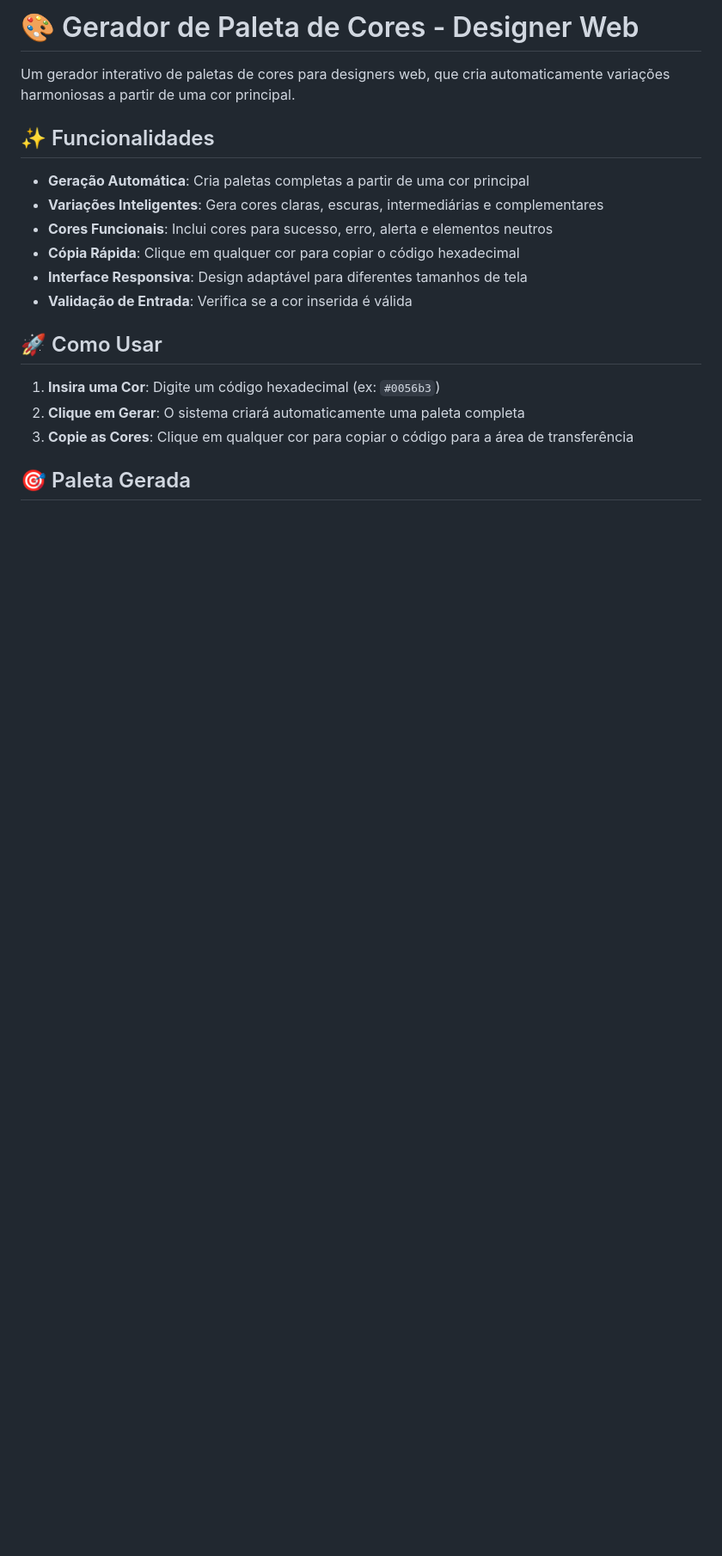
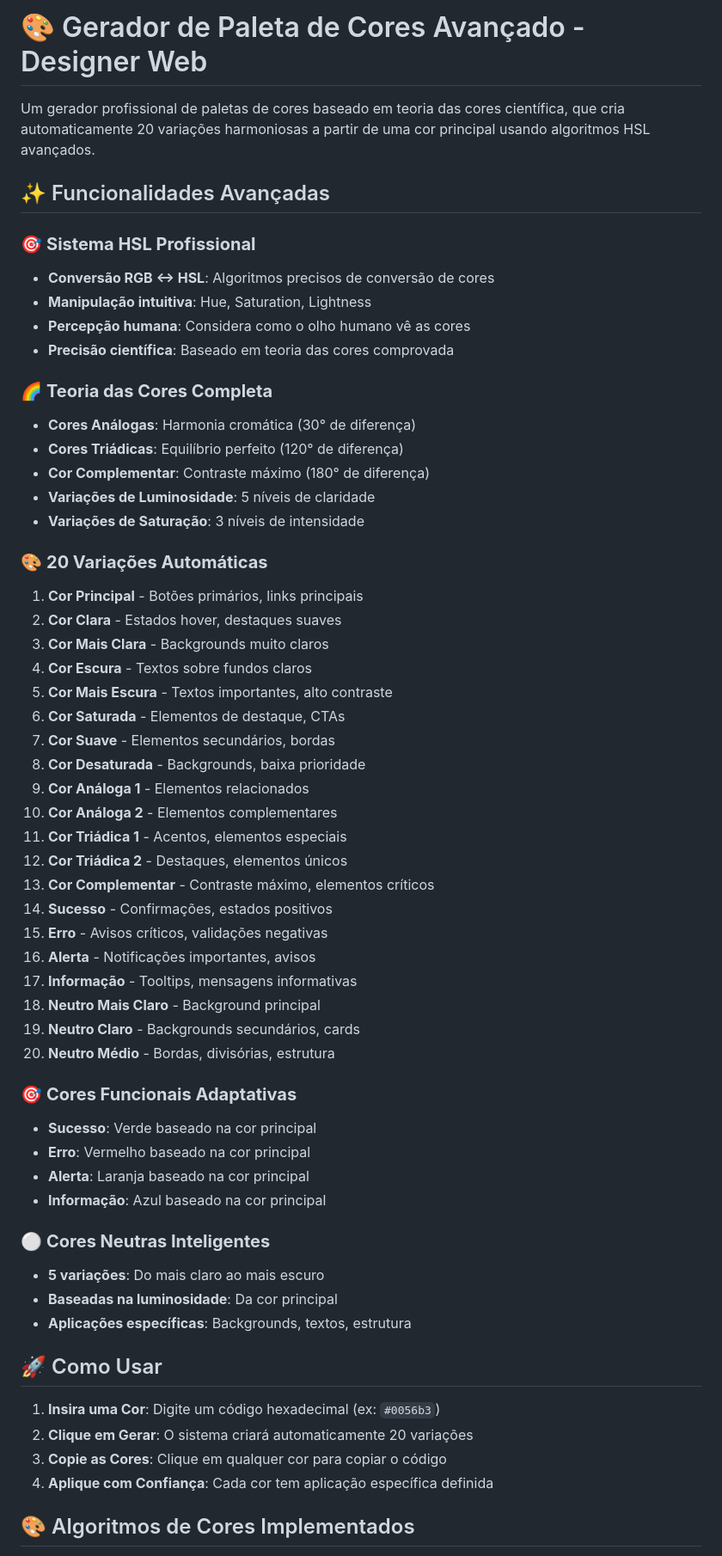
Before and after one commit to thiago95macedo/paleta_cores, a Markdown page: README.md, the part around the change printed below. Shown: that part at 86% size. Rendered like a GitHub page; blank space fills up the shorter version.

Commit message:
Atualiza documentação completa com todas as capacidades avançadas do sistema

```diff
--- a/README.md
+++ b/README.md
@@ -1,21 +1,61 @@
-# 🎨 Gerador de Paleta de Cores - Designer Web
+# 🎨 Gerador de Paleta de Cores Avançado - Designer Web
 
-Um gerador interativo de paletas de cores para designers web, que cria automaticamente variações harmoniosas a partir de uma cor principal.
+Um gerador profissional de paletas de cores baseado em teoria das cores científica, que cria automaticamente 20 variações harmoniosas a partir de uma cor principal usando algoritmos HSL avançados.
 
-## ✨ Funcionalidades
+## ✨ Funcionalidades Avançadas
 
-- **Geração Automática**: Cria paletas completas a partir de uma cor principal
-- **Variações Inteligentes**: Gera cores claras, escuras, intermediárias e complementares
-- **Cores Funcionais**: Inclui cores para sucesso, erro, alerta e elementos neutros
-- **Cópia Rápida**: Clique em qualquer cor para copiar o código hexadecimal
-- **Interface Responsiva**: Design adaptável para diferentes tamanhos de tela
-- **Validação de Entrada**: Verifica se a cor inserida é válida
+### 🎯 **Sistema HSL Profissional**
+- **Conversão RGB ↔ HSL**: Algoritmos precisos de conversão de cores
+- **Manipulação intuitiva**: Hue, Saturation, Lightness
+- **Percepção humana**: Considera como o olho humano vê as cores
+- **Precisão científica**: Baseado em teoria das cores comprovada
+
+### 🌈 **Teoria das Cores Completa**
+- **Cores Análogas**: Harmonia cromática (30° de diferença)
+- **Cores Triádicas**: Equilíbrio perfeito (120° de diferença)
+- **Cor Complementar**: Contraste máximo (180° de diferença)
+- **Variações de Luminosidade**: 5 níveis de claridade
+- **Variações de Saturação**: 3 níveis de intensidade
+
+### 🎨 **20 Variações Automáticas**
+1. **Cor Principal** - Botões primários, links principais
+2. **Cor Clara** - Estados hover, destaques suaves
+3. **Cor Mais Clara** - Backgrounds muito claros
+4. **Cor Escura** - Textos sobre fundos claros
+5. **Cor Mais Escura** - Textos importantes, alto contraste
+6. **Cor Saturada** - Elementos de destaque, CTAs
+7. **Cor Suave** - Elementos secundários, bordas
+8. **Cor Desaturada** - Backgrounds, baixa prioridade
+9. **Cor Análoga 1** - Elementos relacionados
+10. **Cor Análoga 2** - Elementos complementares
+11. **Cor Triádica 1** - Acentos, elementos especiais
+12. **Cor Triádica 2** - Destaques, elementos únicos
+13. **Cor Complementar** - Contraste máximo, elementos críticos
+14. **Sucesso** - Confirmações, estados positivos
+15. **Erro** - Avisos críticos, validações negativas
+16. **Alerta** - Notificações importantes, avisos
+17. **Informação** - Tooltips, mensagens informativas
+18. **Neutro Mais Claro** - Background principal
+19. **Neutro Claro** - Backgrounds secundários, cards
+20. **Neutro Médio** - Bordas, divisórias, estrutura
+
+### 🎯 **Cores Funcionais Adaptativas**
+- **Sucesso**: Verde baseado na cor principal
+- **Erro**: Vermelho baseado na cor principal
+- **Alerta**: Laranja baseado na cor principal
+- **Informação**: Azul baseado na cor principal
+
+### ⚪ **Cores Neutras Inteligentes**
+- **5 variações**: Do mais claro ao mais escuro
+- **Baseadas na luminosidade**: Da cor principal
+- **Aplicações específicas**: Backgrounds, textos, estrutura
 
 ## 🚀 Como Usar
 
 1. **Insira uma Cor**: Digite um código hexadecimal (ex: `#0056b3`)
-2. **Clique em Gerar**: O sistema criará automaticamente uma paleta completa
-3. **Copie as Cores**: Clique em qualquer cor para copiar o código para a área de transferência
+2. **Clique em Gerar**: O sistema criará automaticamente 20 variações
+3. **Copie as Cores**: Clique em qualquer cor para copiar o código
+4. **Aplique com Confiança**: Cada cor tem aplicação específica definida
 
-## 🎯 Paleta Gerada
+## 🎨 Algoritmos de Cores Implementados
 
```
Also changed, not shown: other parts of README.md (+107 -57 lines).
